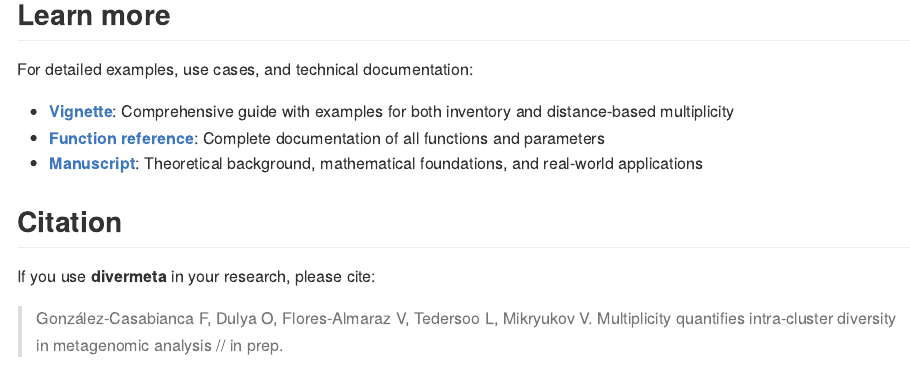
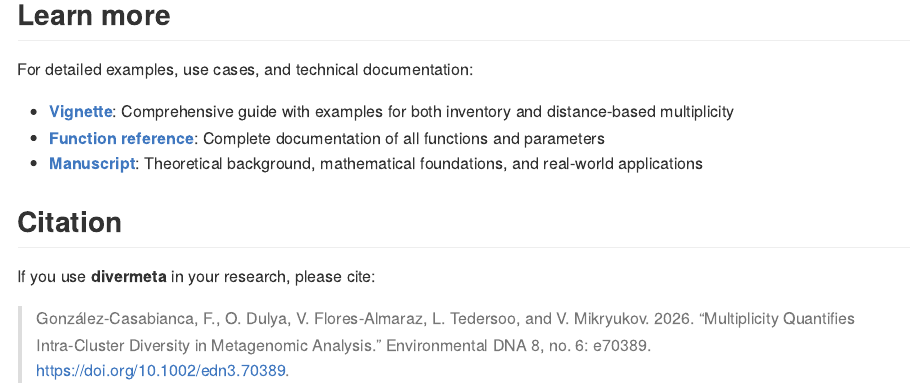
Before and after one commit to Mycology-Microbiology-Center/divermeta, an R Markdown document (README.Rmd): the page in a window 1100 px wide, from 1660 px down. The pictures show the output file README.md that the author committed with the source, drawn offline in the style of GitHub.

Commit message:
Update manuscript link and citation

```diff
--- a/README.Rmd
+++ b/README.Rmd
@@ -85,10 +85,10 @@ For detailed examples, use cases, and technical documentation:
 
 - **[Vignette](https://mycology-microbiology-center.github.io/divermeta/articles/divermeta.html)**: Comprehensive guide with examples for both inventory and distance-based multiplicity
 - **[Function reference](https://mycology-microbiology-center.github.io/divermeta/reference/index.html)**: Complete documentation of all functions and parameters
-- **[Manuscript](https://github.com/Mycology-Microbiology-Center/divermeta)**: Theoretical background, mathematical foundations, and real-world applications
+- **[Manuscript](https://onlinelibrary.wiley.com/doi/10.1002/edn3.70389)**: Theoretical background, mathematical foundations, and real-world applications
 
 ## Citation
 
 If you use **divermeta** in your research, please cite:
 
-> González-Casabianca F, Dulya O, Flores-Almaraz V, Tedersoo L, Mikryukov V. Multiplicity quantifies intra-cluster diversity in metagenomic analysis // in prep.
+> González-Casabianca, F., O. Dulya, V. Flores-Almaraz, L. Tedersoo, and V. Mikryukov. 2026. "Multiplicity Quantifies Intra-Cluster Diversity in Metagenomic Analysis." Environmental DNA 8, no. 6: e70389. https://doi.org/10.1002/edn3.70389.
```
Also changed, not shown: README.md, 1 other file.
